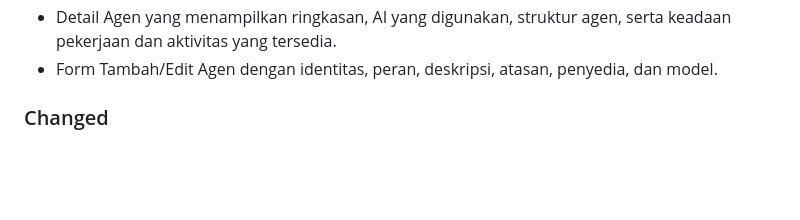
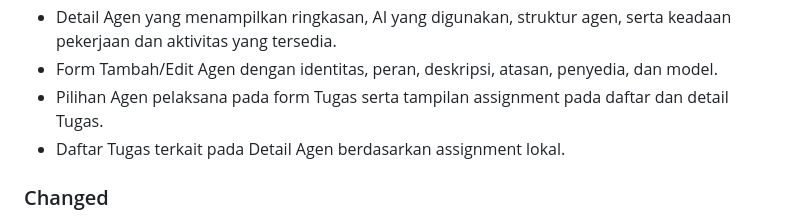
Before and after one commit to umam-src/klip, a Markdown page: CHANGELOG.md, the part around the change. GitHub-like rendering; blank space fills up the shorter version.

Commit message:
docs(agent): catat assignment agen pada tugas

```diff
--- a/CHANGELOG.md
+++ b/CHANGELOG.md
@@ -28,6 +28,8 @@ Format mengikuti Keep a Changelog dan versi mengikuti Semantic Versioning.
 - Daftar Agen dalam Ruang kerja yang menampilkan nama, peran, deskripsi singkat, status, dan hierarki.
 - Detail Agen yang menampilkan ringkasan, AI yang digunakan, struktur agen, serta keadaan pekerjaan dan aktivitas yang tersedia.
 - Form Tambah/Edit Agen dengan identitas, peran, deskripsi, atasan, penyedia, dan model.
+- Pilihan Agen pelaksana pada form Tugas serta tampilan assignment pada daftar dan detail Tugas.
+- Daftar Tugas terkait pada Detail Agen berdasarkan assignment lokal.
 
 ### Changed
 - Konfigurasi sekarang menyimpan locale secara eksplisit dan menormalkan locale yang belum didukung ke `id-ID`.
```
